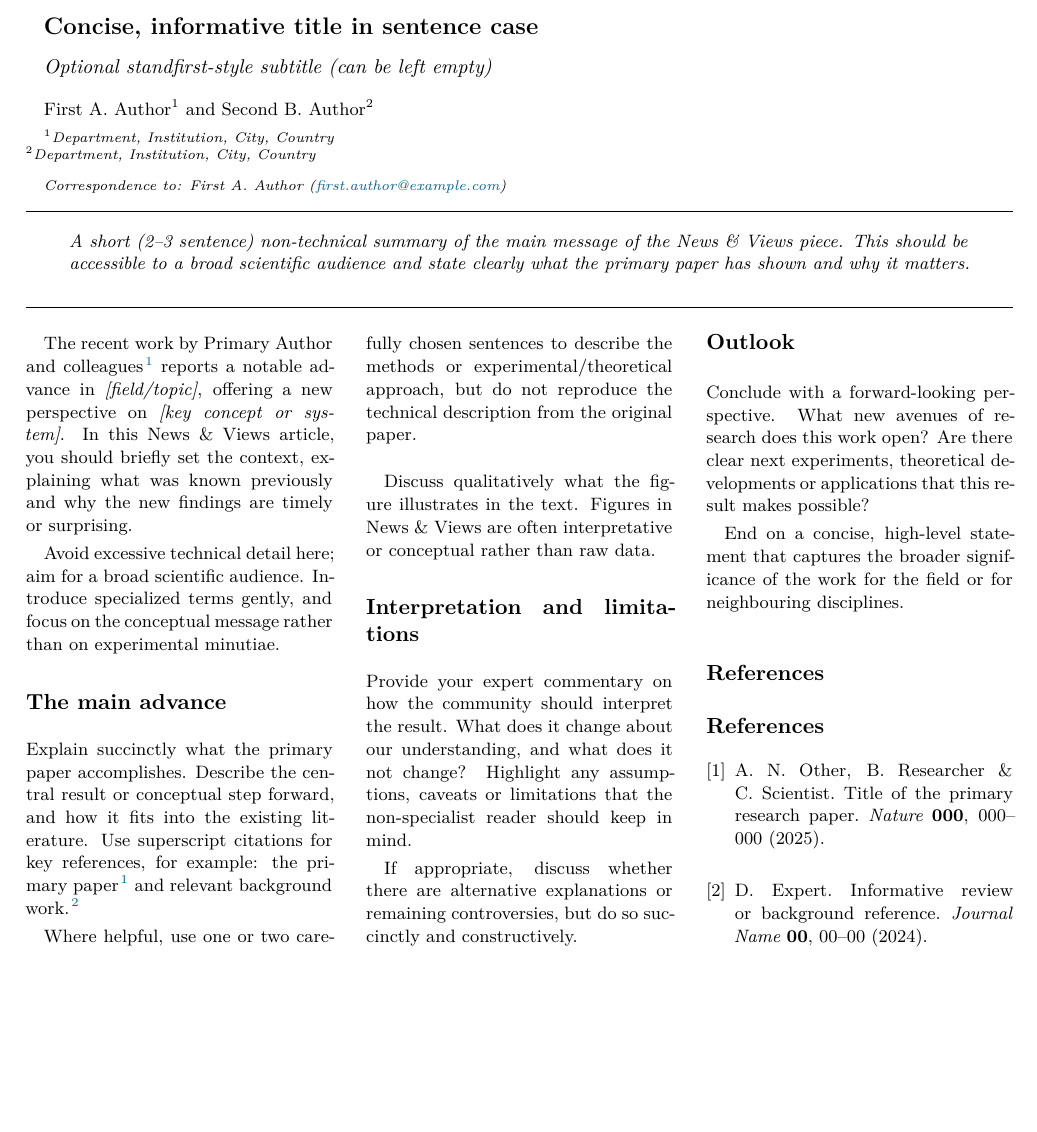
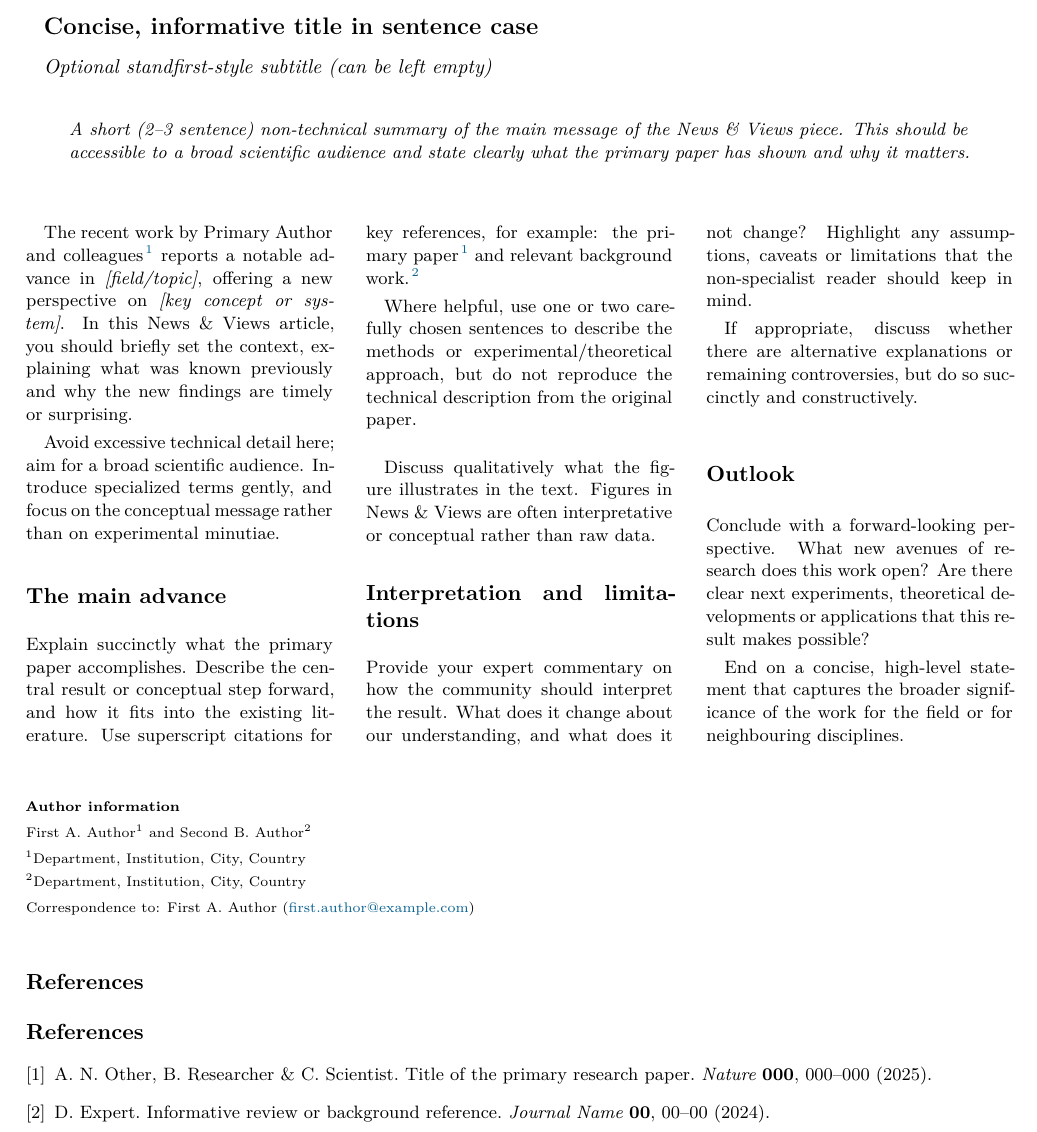
Before and after one commit to rsnemmen/nature-news-views-template, a LaTeX document (main.tex, which reads meat.tex): part of the page, cut so that both start at the same text, the shorter picture padded with empty space. Compiled offline with XeLaTeX.

Commit message:
author information after the text

```diff
--- a/main.tex
+++ b/main.tex
@@ -19,21 +19,7 @@
 % Leave \articlesubtitle empty in definitions.tex if you do not want a subtitle
 {\large\itshape \articlesubtitle\par}
 
-\vspace{0.75em}
-
-{\normalsize \articleauthors\par}
-
-\vspace{0.3em}
-
-{\footnotesize\itshape \articleaffiliations\par}
-
-\vspace{0.5em}
-
-{\footnotesize\itshape \articlecorrespondence\par}
-
 \vspace{1.0em}
-
-\hrule
 
 % ---------- STANDFIRST (SHORT SUMMARY PARAGRAPH) ----------
 \begin{standfirst}
@@ -44,11 +30,42 @@ and state clearly what the primary paper has shown and why it matters.
 
 \vspace{1em}
 
-\hrule
-
 % ---------- MAIN TEXT IN THREE COLUMNS ----------
 \begin{multicols}{3}
 \input{meat}
 \end{multicols}
 
+% ---------- AUTHOR INFORMATION AFTER MAIN TEXT ----------
+\vspace{1em}
+
+{\footnotesize
+\noindent\textbf{Author information}\\[0.25em]
+\articleauthors\\[0.25em]
+\articleaffiliations\\[0.25em]
+\articlecorrespondence
+}
+
+% ---------- REFERENCES (FULL-WIDTH) ----------
+\vspace{1em}
+
+\section*{References}
+
+% You can manage references either via BibTeX or manually.
+% For a simple template, we include a manual thebibliography environment.
+% Use \cite{key} in the text to refer to these entries.
+
+\begin{thebibliography}{9}
+
+\bibitem{PrimaryPaper}
+A.~N.~Other, B.~Researcher \& C.~Scientist.
+Title of the primary research paper.
+\emph{Nature} \textbf{000}, 000--000 (2025).
+
+\bibitem{Background}
+D.~Expert.
+Informative review or background reference.
+\emph{Journal Name} \textbf{00}, 00--00 (2024).
+
+\end{thebibliography}
+
 \end{document}
--- a/meat.tex
+++ b/meat.tex
@@ -78,26 +74,5 @@ developments or applications that this result makes possible?
 End on a concise, high-level statement that captures the broader significance
 of the work for the field or for neighbouring disciplines.
 
-% -----------------------------------------
-% REFERENCES
-% -----------------------------------------
-
-\section*{References}
-
-% You can manage references either via BibTeX (with a .bib file) or manually.
-% For a simple template, we include a manual thebibliography environment.
-% Use \cite{key} in the text to refer to these entries.
-
-\begin{thebibliography}{9}
-
-\bibitem{PrimaryPaper}
-A.~N.~Other, B.~Researcher \& C.~Scientist.
-Title of the primary research paper.
-\emph{Nature} \textbf{000}, 000--000 (2025).
-
-\bibitem{Background}
-D.~Expert.
-Informative review or background reference.
-\emph{Journal Name} \textbf{00}, 00--00 (2024).
-
-\end{thebibliography}
+% End of main narrative text. Author information and references are added
+% after the three-column environment in main.tex.
```
Also changed, not shown: main.tex (2 more changed lines), meat.tex (6 more changed lines).
